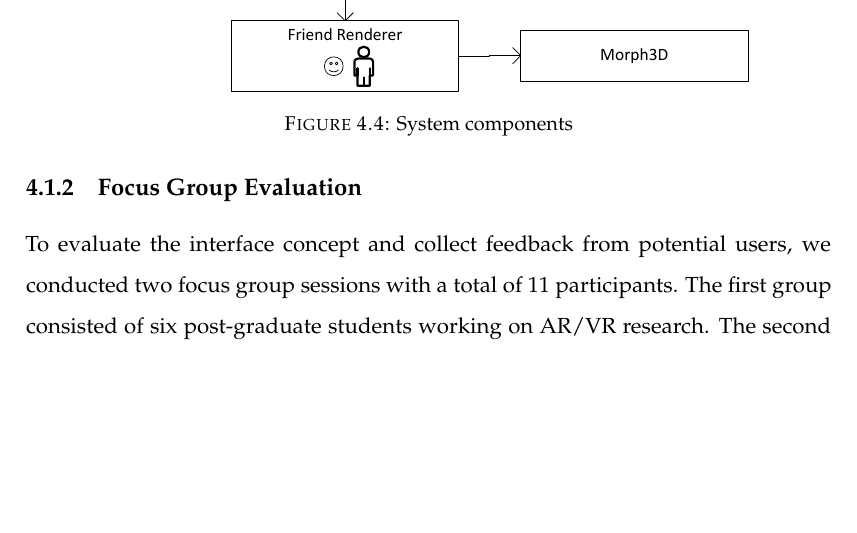
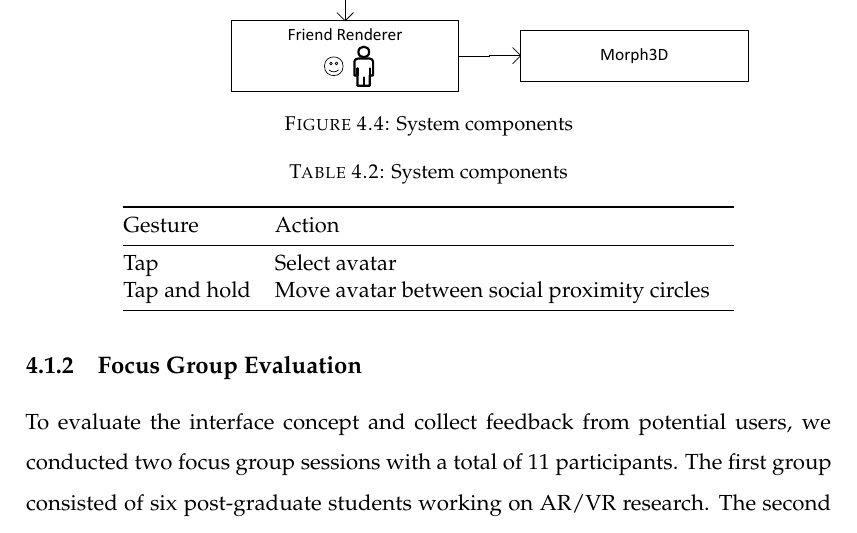
Before and after one commit to an83/Alaeddin-s-Thesis, a LaTeX thesis (main.tex, which reads Chapters/41-visualising.tex): part of page 69 of 137, cut so that both start at the same text, the shorter picture padded with empty space. Compiled offline with pdfLaTeX.

Commit message:
Update on Overleaf.

```diff
--- a/Chapters/41-visualising.tex
+++ b/Chapters/41-visualising.tex
@@ -69,6 +69,18 @@ Figure \ref{fig:contacts:system-diagram} shows an overview of the system compone
 \end{figure}
 
 To arrange the social network, the user can use hand gestures (e.g., tap and drag) to move a virtual avatar closer or further away from the centre of the circles or change the social group the contact belongs to. The representation of the avatar automatically updates to match the selected social group. For instance, if the user selects a 3D avatar from the Intimate circle and moves it to the Friends circle, then their representation will turn into a bust image to reflect the target social group.
+
+\begin{table}[]
+\caption{System components}
+\label{tbl:contacts:system-diagram}
+\centering
+\begin{tabular}{@{}lll@{}}
+\toprule
+Gesture      & Action                                       &  \\ \midrule
+Tap          & Select avatar                                &  \\
+Tap and hold & Move avatar between social proximity circles &  \\ \bottomrule
+\end{tabular}
+\end{table}
 
 \subsection{Focus Group Evaluation}
 
```
